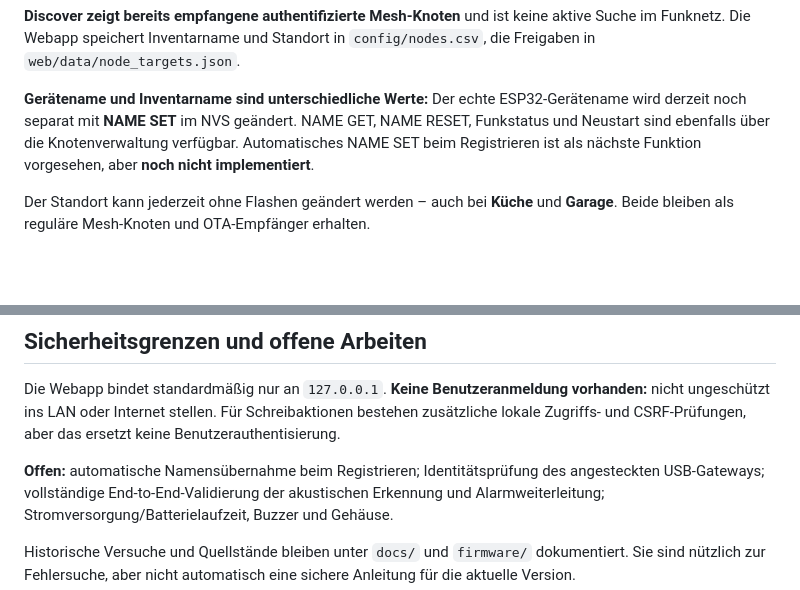
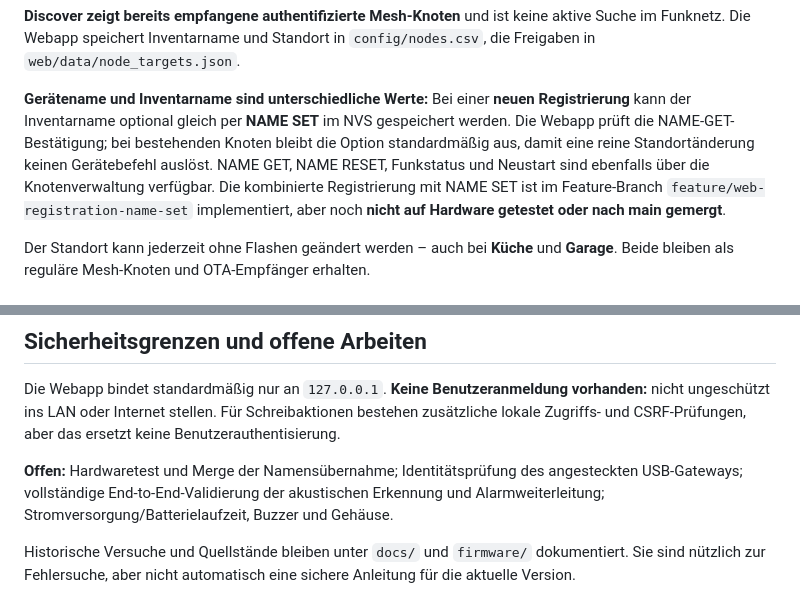
Before and after one commit to lexxi/smoke-listener-mesh, a Markdown page: README.md, 2 parts joined by grey strips. Rendered like a GitHub page; blank space fills up the shorter version.

Commit message:
docs: describe optional verified NAME SET on registration as untested feature

```diff
--- a/README.md
+++ b/README.md
@@ -94,11 +94,13 @@ Inventarname und Standort in `config/nodes.csv`, die Freigaben in
 `web/data/node_targets.json`.
 
 **Gerätename und Inventarname sind unterschiedliche Werte:**
-Der echte ESP32-Gerätename wird derzeit noch separat mit **NAME SET**
-im NVS geändert. NAME GET, NAME RESET, Funkstatus und Neustart sind
-ebenfalls über die Knotenverwaltung verfügbar. Automatisches NAME SET
-beim Registrieren ist als nächste Funktion vorgesehen, aber **noch
-nicht implementiert**.
+Bei einer **neuen Registrierung** kann der Inventarname optional gleich per **NAME SET**
+im NVS gespeichert werden. Die Webapp prüft die NAME-GET-Bestätigung; bei
+bestehenden Knoten bleibt die Option standardmäßig aus, damit eine reine
+Standortänderung keinen Gerätebefehl auslöst. NAME GET, NAME RESET, Funkstatus und Neustart sind
+ebenfalls über die Knotenverwaltung verfügbar. Die kombinierte Registrierung mit NAME SET ist im Feature-Branch
+`feature/web-registration-name-set` implementiert, aber noch **nicht
+auf Hardware getestet oder nach main gemergt**.
 
 Der Standort kann jederzeit ohne Flashen geändert werden – auch bei
 **Küche** und **Garage**. Beide bleiben als reguläre Mesh-Knoten und
@@ -232,7 +234,7 @@ LAN oder Internet stellen. Für Schreibaktionen bestehen zusätzliche
 lokale Zugriffs- und CSRF-Prüfungen, aber das ersetzt keine
 Benutzerauthentisierung.
 
-**Offen:** automatische Namensübernahme beim Registrieren;
+**Offen:** Hardwaretest und Merge der Namensübernahme;
 Identitätsprüfung des angesteckten USB-Gateways; vollständige
 End-to-End-Validierung der akustischen Erkennung und Alarmweiterleitung;
 Stromversorgung/Batterielaufzeit, Buzzer und Gehäuse.
```
